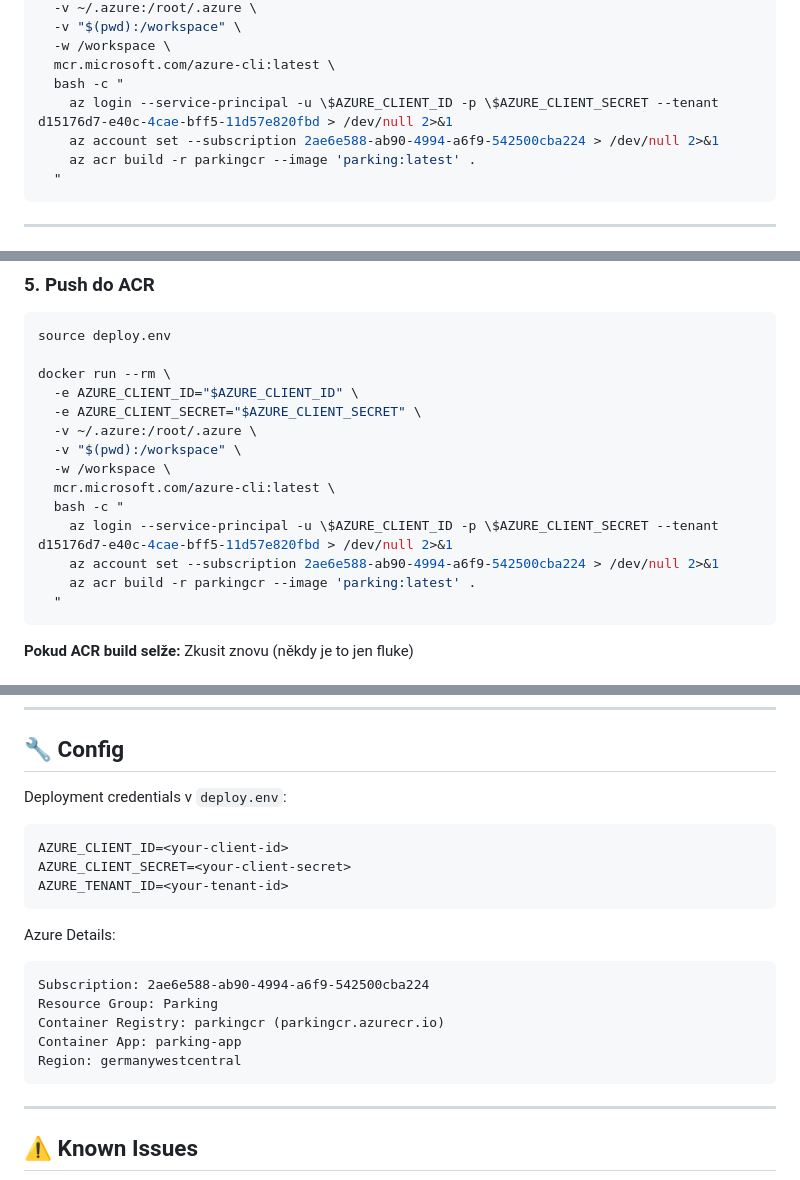
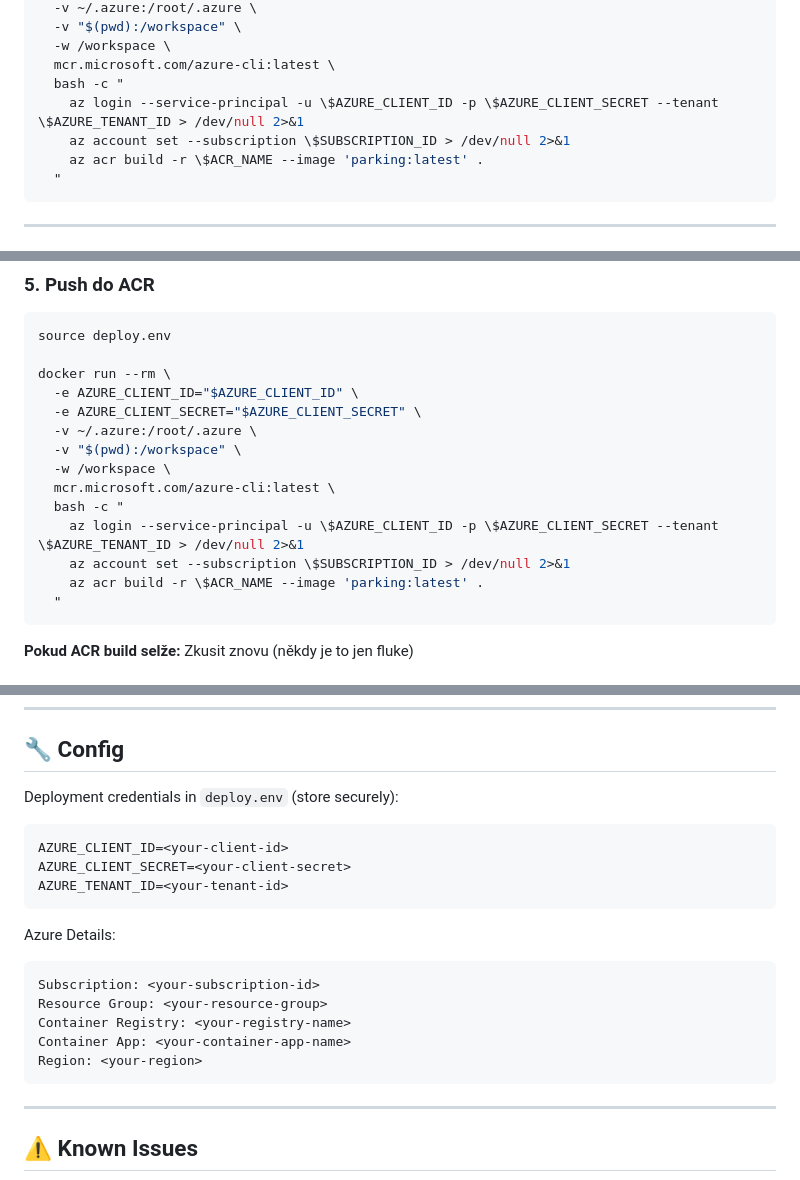
Before and after one commit to ondrejremes/parking, a Markdown page: DEPLOYMENT_GUIDE.md, 3 parts joined by grey strips. Drawn GitHub-style.

Commit message:
docs: remove hardcoded credentials from DEPLOYMENT_GUIDE.md

````diff
--- a/DEPLOYMENT_GUIDE.md
+++ b/DEPLOYMENT_GUIDE.md
@@ -171,9 +171,9 @@ docker run --rm \
   -w /workspace \
   mcr.microsoft.com/azure-cli:latest \
   bash -c "
-    az login --service-principal -u \$AZURE_CLIENT_ID -p \$AZURE_CLIENT_SECRET --tenant d15176d7-e40c-4cae-bff5-11d57e820fbd > /dev/null 2>&1
-    az account set --subscription 2ae6e588-ab90-4994-a6f9-542500cba224 > /dev/null 2>&1
-    az acr build -r parkingcr --image 'parking:latest' .
+    az login --service-principal -u \$AZURE_CLIENT_ID -p \$AZURE_CLIENT_SECRET --tenant \$AZURE_TENANT_ID > /dev/null 2>&1
+    az account set --subscription \$SUBSCRIPTION_ID > /dev/null 2>&1
+    az acr build -r \$ACR_NAME --image 'parking:latest' .
   "
 ```
 
@@ -218,9 +218,9 @@ docker run --rm \
   -w /workspace \
   mcr.microsoft.com/azure-cli:latest \
   bash -c "
-    az login --service-principal -u \$AZURE_CLIENT_ID -p \$AZURE_CLIENT_SECRET --tenant d15176d7-e40c-4cae-bff5-11d57e820fbd > /dev/null 2>&1
-    az account set --subscription 2ae6e588-ab90-4994-a6f9-542500cba224 > /dev/null 2>&1
-    az acr build -r parkingcr --image 'parking:latest' .
+    az login --service-principal -u \$AZURE_CLIENT_ID -p \$AZURE_CLIENT_SECRET --tenant \$AZURE_TENANT_ID > /dev/null 2>&1
+    az account set --subscription \$SUBSCRIPTION_ID > /dev/null 2>&1
+    az acr build -r \$ACR_NAME --image 'parking:latest' .
   "
 ```
 
@@ -247,7 +247,7 @@ https://parking.alintrust.cz/admin/users → 🔄 Načíst uživatele
 
 ## 🔧 Config
 
-Deployment credentials v `deploy.env`:
+Deployment credentials in `deploy.env` (store securely):
 ```bash
 AZURE_CLIENT_ID=<your-client-id>
 AZURE_CLIENT_SECRET=<your-client-secret>
@@ -256,11 +256,11 @@ AZURE_TENANT_ID=<your-tenant-id>
 
 Azure Details:
 ```
-Subscription: 2ae6e588-ab90-4994-a6f9-542500cba224
-Resource Group: Parking
-Container Registry: parkingcr (parkingcr.azurecr.io)
-Container App: parking-app
-Region: germanywestcentral
+Subscription: <your-subscription-id>
+Resource Group: <your-resource-group>
+Container Registry: <your-registry-name>
+Container App: <your-container-app-name>
+Region: <your-region>
 ```
 
 ---
````
